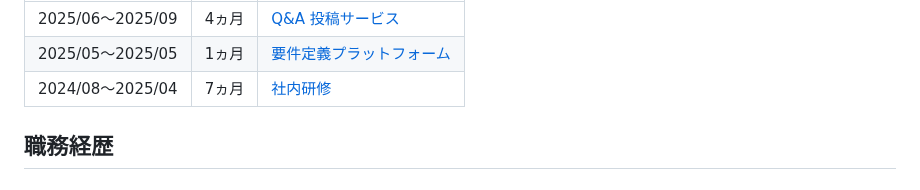
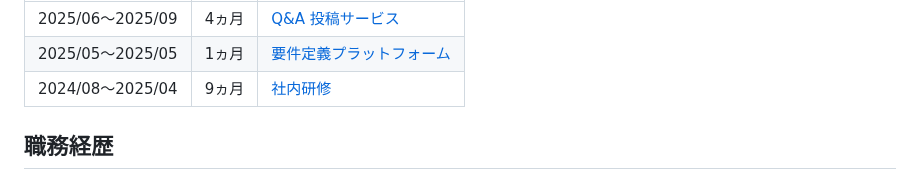
Before and after one commit to anthea-inc/miina-kai-training, a Markdown page: skillsheet/skillsheet.md, the part around the change. GitHub-like rendering.

```diff
--- a/skillsheet/skillsheet.md
+++ b/skillsheet/skillsheet.md
@@ -20,7 +20,7 @@
  |:--------------- | :------ | :------------------------------------------------------------------------------------ |
  | 2025/06〜2025/09 | 4ヵ月 | [Q&A 投稿サービス](#Q&A投稿サービス) |
  | 2025/05〜2025/05 | 1ヵ月 | [要件定義プラットフォーム](#要件定義プラットフォーム) |
- | 2024/08〜2025/04 | 7ヵ月 | [社内研修](#社内研修) |
+ | 2024/08〜2025/04 | 9ヵ月 | [社内研修](#社内研修) |
 
 ## 職務経歴
 
```
